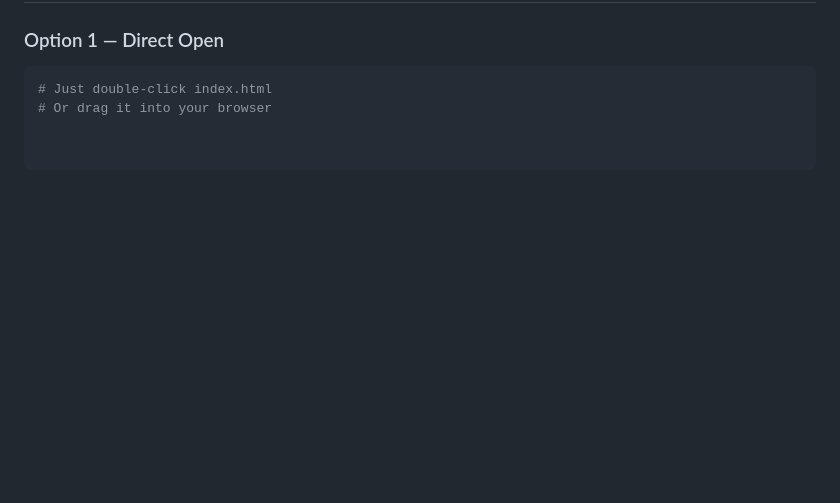
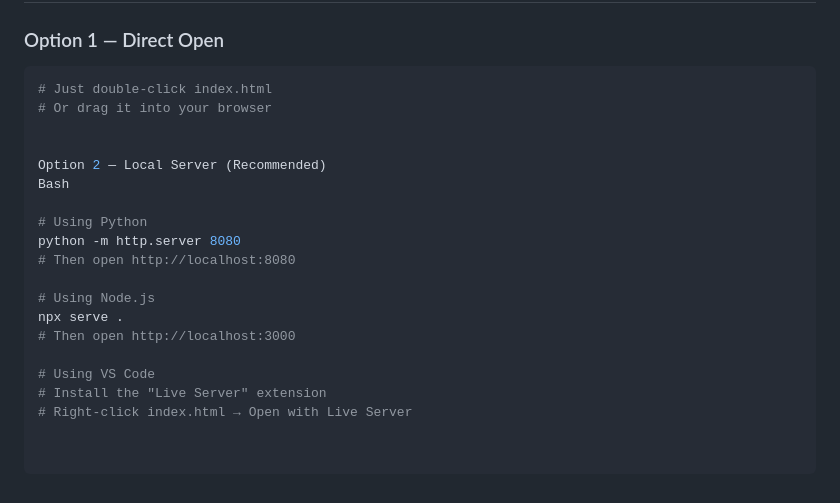
Before and after one commit to Kryzen-Here/kryzensshootinggame, a Markdown page: README.md, the part around the change. Drawn GitHub-style; blank space fills up the shorter version.

````diff
--- a/README.md
+++ b/README.md
@@ -290,3 +290,19 @@ Enemies use a **state machine** with 7 states:
 ```bash
 # Just double-click index.html
 # Or drag it into your browser
+
+
+Option 2 — Local Server (Recommended)
+Bash
+
+# Using Python
+python -m http.server 8080
+# Then open http://localhost:8080
+
+# Using Node.js
+npx serve .
+# Then open http://localhost:3000
+
+# Using VS Code
+# Install the "Live Server" extension
+# Right-click index.html → Open with Live Server
````
